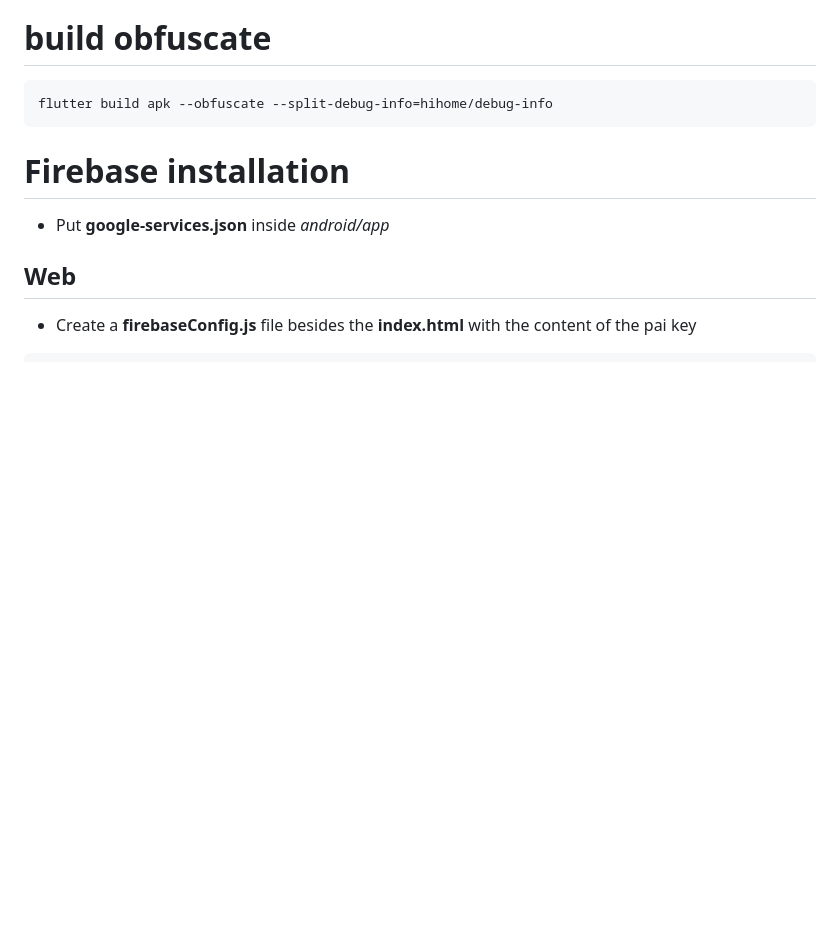
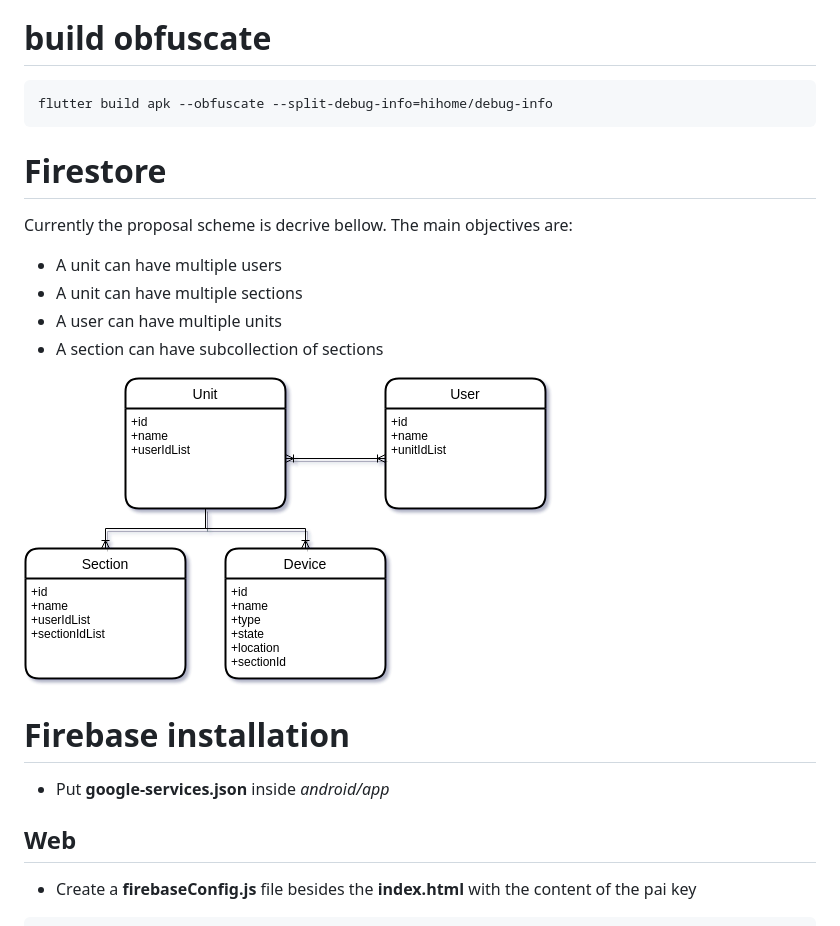
Before and after one commit to CabraKill/HiHome, a Markdown page: README.md, the part around the change. Rendered like a GitHub page; pictures changed too: README/database-noql-diagram.png (added); blank space fills up the shorter version.

Commit message:
feat(README): add firestore scheme

````diff
--- a/README.md
+++ b/README.md
@@ -5,6 +5,15 @@ HiHome app for home system
 ```bash
 flutter build apk --obfuscate --split-debug-info=hihome/debug-info
 ```
+
+# Firestore
+Currently the proposal scheme is decrive bellow. The main objectives are:
+* A unit can have multiple users
+* A unit can have multiple sections
+* A user can have multiple units
+* A section can have subcollection of sections
+
+![firestore scheme](/README/database-noql-diagram.png)
 
 # Firebase installation
 * Put **google-services.json** inside *android/app*
````
